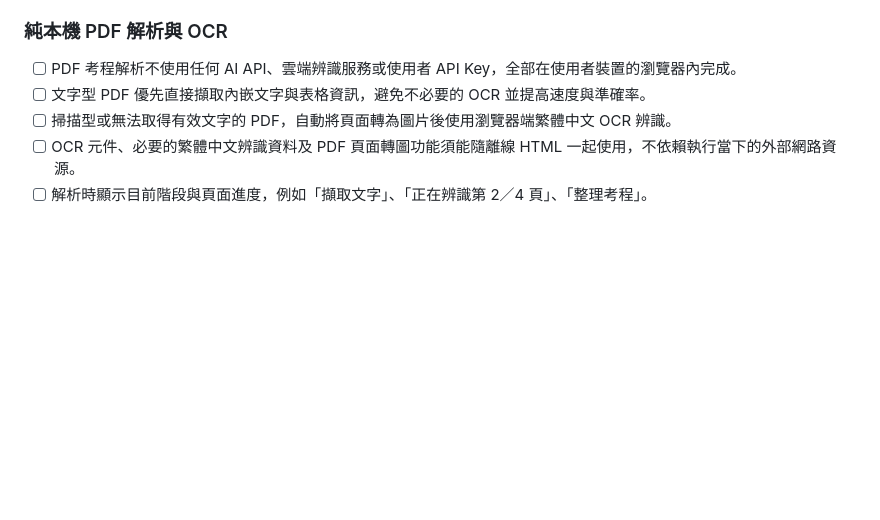
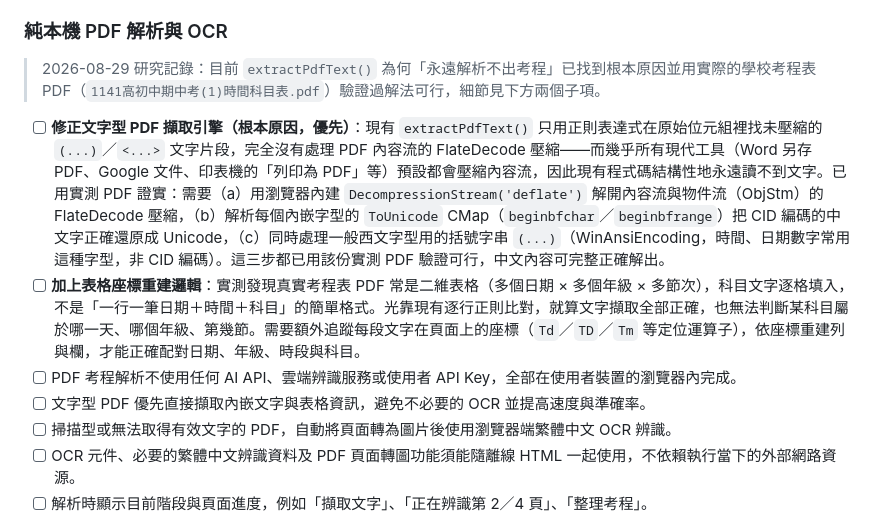
Before and after one commit to derliang/exam-helper-clock, a Markdown page: TODO.md, the part around the change. Rendered like a GitHub page; blank space fills up the shorter version.

Commit message:
記錄 PDF 考程解析失敗根本原因與解法（研究結果）
- 找出 extractPdfText() 未處理 FlateDecode 壓縮，導致幾乎所有現代工具產生的 PDF 都無法擷取文字
- 用實際學校考程表 PDF 驗證：解壓縮＋ObjStm＋ToUnicode CMap＋WinAnsi 括號字串四項合併後可正確還原中文內容
- 記錄表格座標重建這項額外需求：真實考程表常是二維表格，需靠文字座標重建列欄才能正確配對日期/年級/科目

Co-Authored-By: Claude Sonnet 5 <noreply@anthropic.com>

```diff
--- a/TODO.md
+++ b/TODO.md
@@ -144,6 +144,10 @@
 
 ### 純本機 PDF 解析與 OCR
 
+> 2026-08-29 研究記錄：目前 `extractPdfText()` 為何「永遠解析不出考程」已找到根本原因並用實際的學校考程表 PDF（`1141高初中期中考(1)時間科目表.pdf`）驗證過解法可行，細節見下方兩個子項。
+
+- [ ] **修正文字型 PDF 擷取引擎（根本原因，優先）**：現有 `extractPdfText()` 只用正則表達式在原始位元組裡找未壓縮的 `(...)`／`<...>` 文字片段，完全沒有處理 PDF 內容流的 FlateDecode 壓縮——而幾乎所有現代工具（Word 另存 PDF、Google 文件、印表機的「列印為 PDF」等）預設都會壓縮內容流，因此現有程式碼結構性地永遠讀不到文字。已用實測 PDF 證實：需要（a）用瀏覽器內建 `DecompressionStream('deflate')` 解開內容流與物件流（ObjStm）的 FlateDecode 壓縮，（b）解析每個內嵌字型的 `ToUnicode` CMap（`beginbfchar`／`beginbfrange`）把 CID 編碼的中文字正確還原成 Unicode，（c）同時處理一般西文字型用的括號字串 `(...)`（WinAnsiEncoding，時間、日期數字常用這種字型，非 CID 編碼）。這三步都已用該份實測 PDF 驗證可行，中文內容可完整正確解出。
+- [ ] **加上表格座標重建邏輯**：實測發現真實考程表 PDF 常是二維表格（多個日期 × 多個年級 × 多節次），科目文字逐格填入，不是「一行一筆日期＋時間＋科目」的簡單格式。光靠現有逐行正則比對，就算文字擷取全部正確，也無法判斷某科目屬於哪一天、哪個年級、第幾節。需要額外追蹤每段文字在頁面上的座標（`Td`／`TD`／`Tm` 等定位運算子），依座標重建列與欄，才能正確配對日期、年級、時段與科目。
 - [ ] PDF 考程解析不使用任何 AI API、雲端辨識服務或使用者 API Key，全部在使用者裝置的瀏覽器內完成。
 - [ ] 文字型 PDF 優先直接擷取內嵌文字與表格資訊，避免不必要的 OCR 並提高速度與準確率。
 - [ ] 掃描型或無法取得有效文字的 PDF，自動將頁面轉為圖片後使用瀏覽器端繁體中文 OCR 辨識。
```
